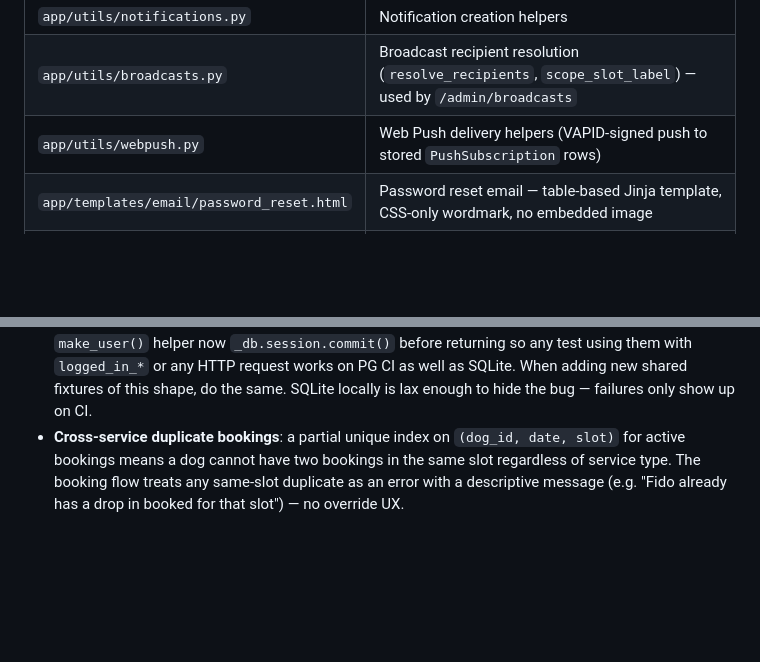
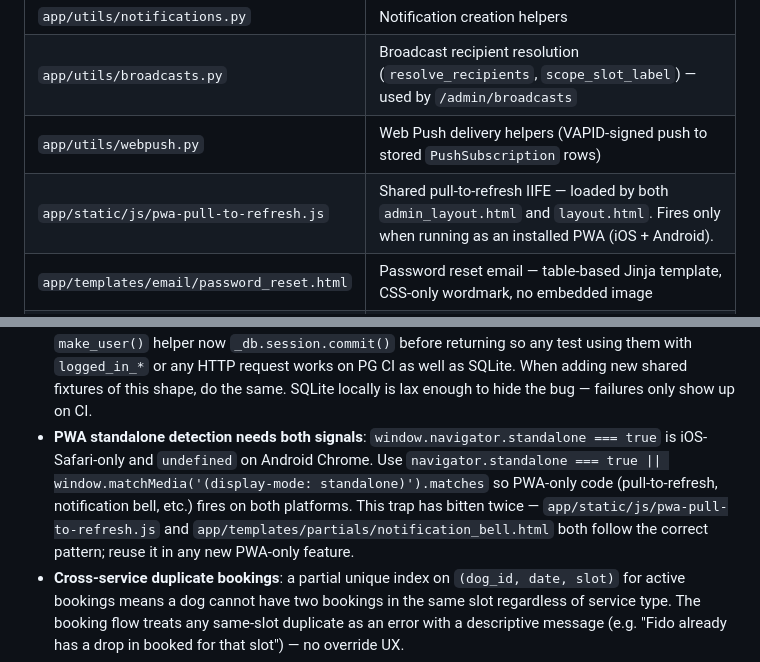
Before and after one commit to MarcusGrazette/dogboxx-booking-app, a Markdown page: CLAUDE.md, 2 parts joined by grey strips. GitHub-like rendering; blank space fills up the shorter version.

Commit message:
Document PWA standalone detection pattern + PTR shared file in CLAUDE.md
Two adds from this session's lessons:

- Key Files: app/static/js/pwa-pull-to-refresh.js (the shared PTR IIFE
  now loaded by both layouts).
- Workflow note: PWA standalone detection needs both navigator.standalone
  AND matchMedia('(display-mode: standalone)') — the iOS-only check has
  bitten twice now (PTR and notification_bell). Documents the canonical
  pattern so the third PWA-only feature doesn't repeat the same bug.

Co-Authored-By: Claude Opus 4.7 <noreply@anthropic.com>

```diff
--- a/CLAUDE.md
+++ b/CLAUDE.md
@@ -191,6 +191,7 @@ flask seed-service-types  # seed Group Walk / Drop In / Day Care service types (
 | `app/utils/notifications.py` | Notification creation helpers |
 | `app/utils/broadcasts.py` | Broadcast recipient resolution (`resolve_recipients`, `scope_slot_label`) — used by `/admin/broadcasts` |
 | `app/utils/webpush.py` | Web Push delivery helpers (VAPID-signed push to stored `PushSubscription` rows) |
+| `app/static/js/pwa-pull-to-refresh.js` | Shared pull-to-refresh IIFE — loaded by both `admin_layout.html` and `layout.html`. Fires only when running as an installed PWA (iOS + Android). |
 | `app/templates/email/password_reset.html` | Password reset email — table-based Jinja template, CSS-only wordmark, no embedded image |
 | `run.py` | App entry point + Flask CLI commands (`create-admin`, `make-walker`, `seed-service-types`) |
 | `config.py` | Dev/Test/Prod config classes |
@@ -222,6 +223,7 @@ flask seed-service-types  # seed Group Walk / Drop In / Day Care service types (
 - **PG enum slot comparisons in raw SQL**: `bookings.slot` is enum `booking_slot`; `walker_schedules.slot`, `walker_adhoc_availability.slot`, and `walker_unavailabilities.slot` are enum `schedule_slot`. Same string values, different PG types — `=` fails. Cast to text (`a.slot::text = b.slot::text`) when joining across these tables. SQLite would silently allow it; the failure only surfaces on Postgres.
 - **DOW mapping in raw SQL**: `WalkerSchedule.day_of_week` follows Python's `date.weekday()` (0=Mon..6=Sun). PG's `EXTRACT(DOW FROM date)` returns 0=Sun..6=Sat — different. Use `EXTRACT(ISODOW FROM date)::int - 1` to convert.
 - **Test fixtures that cross HTTP boundaries must commit, not just flush**: the test client's request runs on its own connection on Postgres, so it can't see rows that were only flushed in the test's session. The conftest fixtures (`admin_user`, `client_user`, `walker_user`, `dog`, `service_type`) and `make_user()` helper now `_db.session.commit()` before returning so any test using them with `logged_in_*` or any HTTP request works on PG CI as well as SQLite. When adding new shared fixtures of this shape, do the same. SQLite locally is lax enough to hide the bug — failures only show up on CI.
+- **PWA standalone detection needs both signals**: `window.navigator.standalone === true` is iOS-Safari-only and `undefined` on Android Chrome. Use `navigator.standalone === true || window.matchMedia('(display-mode: standalone)').matches` so PWA-only code (pull-to-refresh, notification bell, etc.) fires on both platforms. This trap has bitten twice — `app/static/js/pwa-pull-to-refresh.js` and `app/templates/partials/notification_bell.html` both follow the correct pattern; reuse it in any new PWA-only feature.
 - **Cross-service duplicate bookings**: a partial unique index on `(dog_id, date, slot)` for active bookings means a dog cannot have two bookings in the same slot regardless of service type. The booking flow treats any same-slot duplicate as an error with a descriptive message (e.g. "Fido already has a drop in booked for that slot") — no override UX.
 - **Concurrent booking safety**: `acquire_booking_lock()` in `capacity.py` acquires a PostgreSQL transaction-scoped advisory lock on `(service, date, slot)` before each capacity check. Called at all 7 booking-creation sites. No-op on SQLite.
 - **Admin notification fan-out**: all admin notifications use `User.query.filter_by(is_admin=True).all()` — any walker promoted to admin via the toggle on `/admin/walkers` (sets `is_admin=True`) immediately receives the full admin notification stream. They also get full access to `/admin/*` routes.
```
